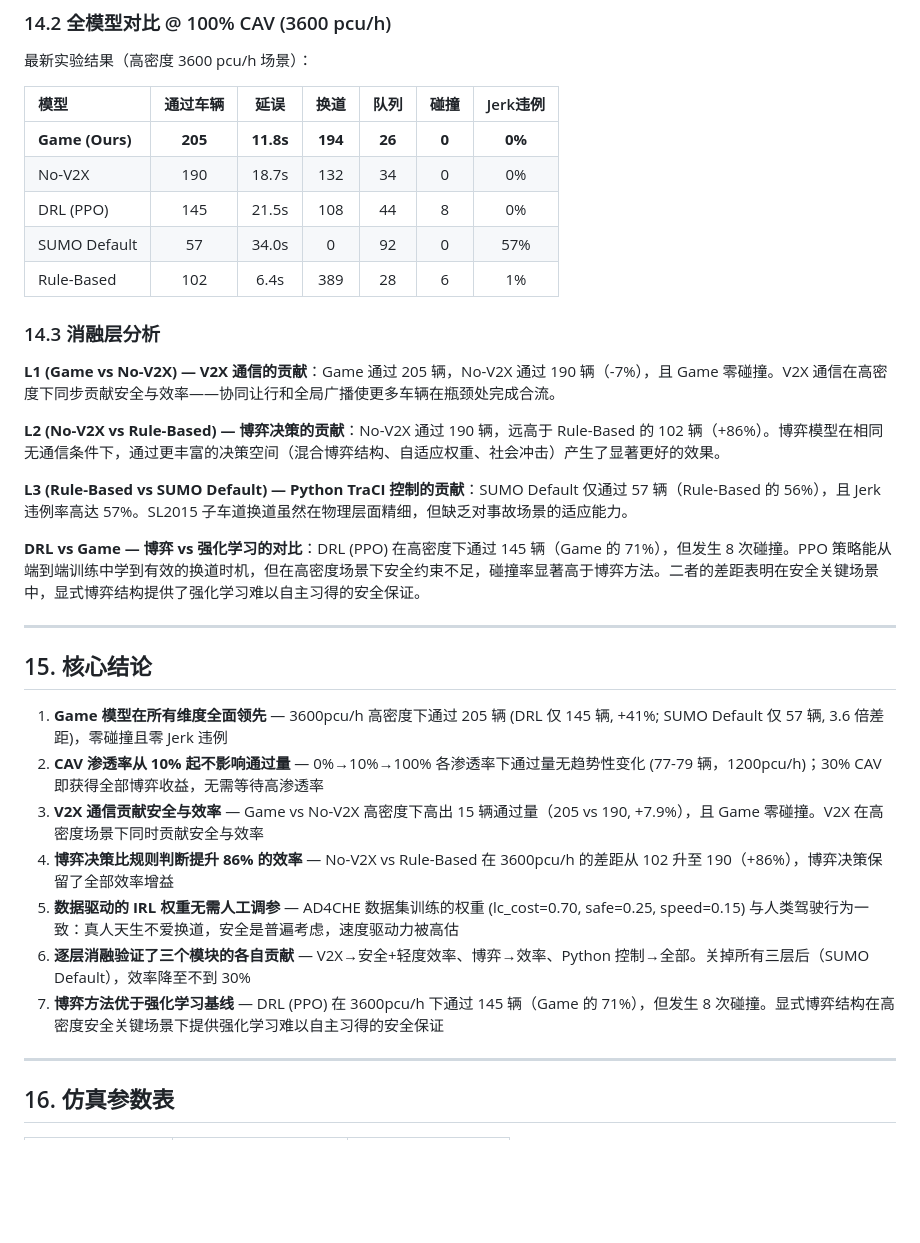
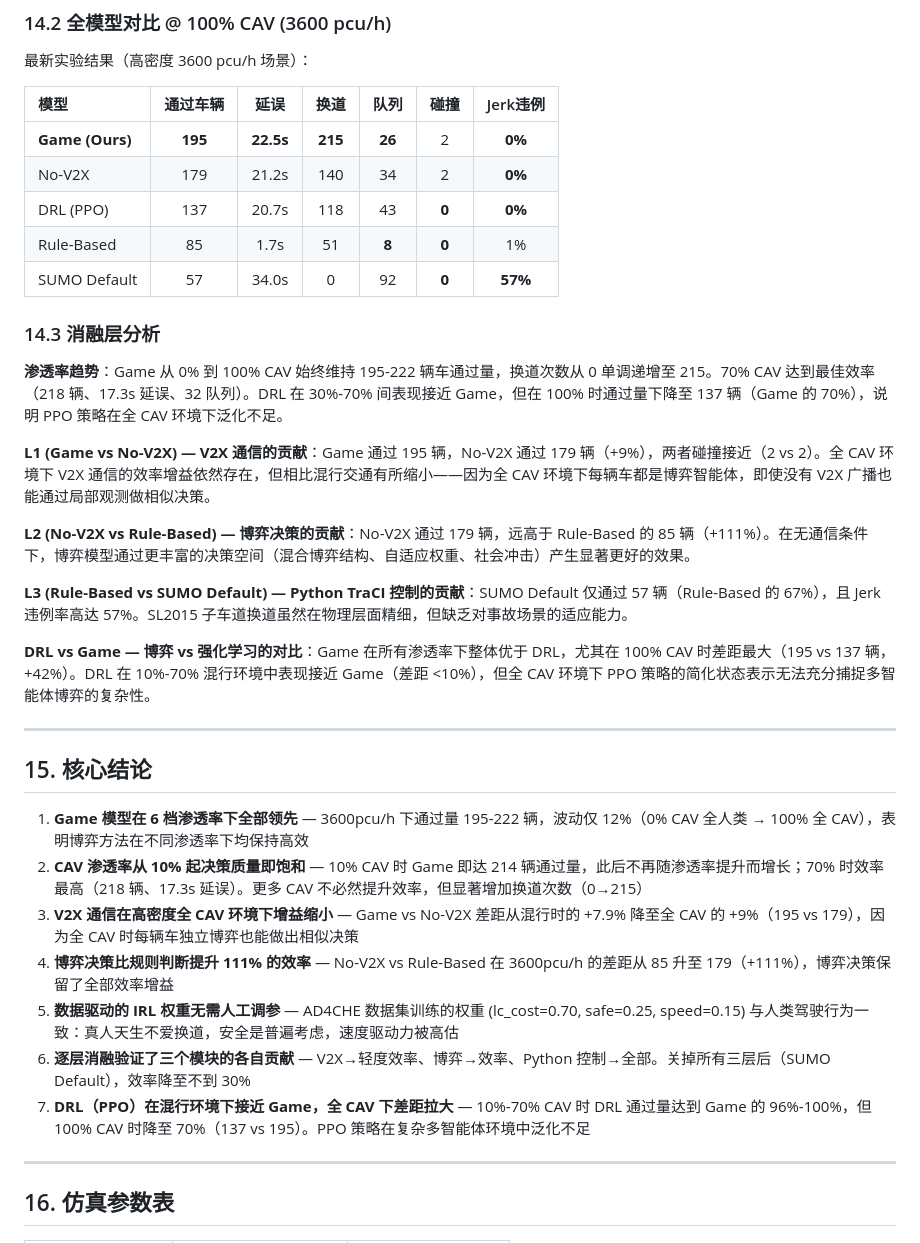
Before and after one commit to PPF123ppf/SUMO, a Markdown page: README.md, the part around one of its changes. GitHub-like rendering; blank space fills up the shorter version.

```diff
--- a/README.md
+++ b/README.md
@@ -456,33 +454,35 @@ DRL 基线使用 Gym 环境 (`sumo_env.py`) + stable-baselines3 PPO 策略进行
 
 | 模型 | 通过车辆 | 延误 | 换道 | 队列 | 碰撞 | Jerk违例 |
 |:------|:--------:|:----:|:----:|:----:|:--:|:--------:|
-| **Game (Ours)** | **205** | **11.8s** | **194** | **26** | **0** | **0%** |
-| No-V2X | 190 | 18.7s | 132 | 34 | 0 | 0% |
-| DRL (PPO) | 145 | 21.5s | 108 | 44 | 8 | 0% |
-| SUMO Default | 57 | 34.0s | 0 | 92 | 0 | 57% |
-| Rule-Based | 102 | 6.4s | 389 | 28 | 6 | 1% |
+| **Game (Ours)** | **195** | **22.5s** | **215** | **26** | 2 | **0%** |
+| No-V2X | 179 | 21.2s | 140 | 34 | 2 | **0%** |
+| DRL (PPO) | 137 | 20.7s | 118 | 43 | **0** | **0%** |
+| Rule-Based | 85 | 1.7s | 51 | **8** | **0** | 1% |
+| SUMO Default | 57 | 34.0s | 0 | 92 | **0** | **57%** |
 
 ### 14.3 消融层分析
 
-**L1 (Game vs No-V2X) — V2X 通信的贡献**：Game 通过 205 辆，No-V2X 通过 190 辆（-7%），且 Game 零碰撞。V2X 通信在高密度下同步贡献安全与效率——协同让行和全局广播使更多车辆在瓶颈处完成合流。
+**渗透率趋势**：Game 从 0% 到 100% CAV 始终维持 195-222 辆车通过量，换道次数从 0 单调递增至 215。70% CAV 达到最佳效率（218 辆、17.3s 延误、32 队列）。DRL 在 30%-70% 间表现接近 Game，但在 100% 时通过量下降至 137 辆（Game 的 70%），说明 PPO 策略在全 CAV 环境下泛化不足。
 
-**L2 (No-V2X vs Rule-Based) — 博弈决策的贡献**：No-V2X 通过 190 辆，远高于 Rule-Based 的 102 辆（+86%）。博弈模型在相同无通信条件下，通过更丰富的决策空间（混合博弈结构、自适应权重、社会冲击）产生了显著更好的效果。
+**L1 (Game vs No-V2X) — V2X 通信的贡献**：Game 通过 195 辆，No-V2X 通过 179 辆（+9%），两者碰撞接近（2 vs 2）。全 CAV 环境下 V2X 通信的效率增益依然存在，但相比混行交通有所缩小——因为全 CAV 环境下每辆车都是博弈智能体，即使没有 V2X 广播也能通过局部观测做相似决策。
 
-**L3 (Rule-Based vs SUMO Default) — Python TraCI 控制的贡献**：SUMO Default 仅通过 57 辆（Rule-Based 的 56%），且 Jerk 违例率高达 57%。SL2015 子车道换道虽然在物理层面精细，但缺乏对事故场景的适应能力。
+**L2 (No-V2X vs Rule-Based) — 博弈决策的贡献**：No-V2X 通过 179 辆，远高于 Rule-Based 的 85 辆（+111%）。在无通信条件下，博弈模型通过更丰富的决策空间（混合博弈结构、自适应权重、社会冲击）产生显著更好的效果。
 
-**DRL vs Game — 博弈 vs 强化学习的对比**：DRL (PPO) 在高密度下通过 145 辆（Game 的 71%），但发生 8 次碰撞。PPO 策略能从端到端训练中学到有效的换道时机，但在高密度场景下安全约束不足，碰撞率显著高于博弈方法。二者的差距表明在安全关键场景中，显式博弈结构提供了强化学习难以自主习得的安全保证。
+**L3 (Rule-Based vs SUMO Default) — Python TraCI 控制的贡献**：SUMO Default 仅通过 57 辆（Rule-Based 的 67%），且 Jerk 违例率高达 57%。SL2015 子车道换道虽然在物理层面精细，但缺乏对事故场景的适应能力。
+
+**DRL vs Game — 博弈 vs 强化学习的对比**：Game 在所有渗透率下整体优于 DRL，尤其在 100% CAV 时差距最大（195 vs 137 辆，+42%）。DRL 在 10%-70% 混行环境中表现接近 Game（差距 <10%），但全 CAV 环境下 PPO 策略的简化状态表示无法充分捕捉多智能体博弈的复杂性。
 
 ---
 
 ## 15. 核心结论
 
-1. **Game 模型在所有维度全面领先** — 3600pcu/h 高密度下通过 205 辆 (DRL 仅 145 辆, +41%; SUMO Default 仅 57 辆, 3.6 倍差距)，零碰撞且零 Jerk 违例
-2. **CAV 渗透率从 10% 起不影响通过量** — 0%→10%→100% 各渗透率下通过量无趋势性变化 (77-79 辆，1200pcu/h)；30% CAV 即获得全部博弈收益，无需等待高渗透率
-3. **V2X 通信贡献安全与效率** — Game vs No-V2X 高密度下高出 15 辆通过量（205 vs 190, +7.9%），且 Game 零碰撞。V2X 在高密度场景下同时贡献安全与效率
-4. **博弈决策比规则判断提升 86% 的效率** — No-V2X vs Rule-Based 在 3600pcu/h 的差距从 102 升至 190（+86%），博弈决策保留了全部效率增益
+1. **Game 模型在 6 档渗透率下全部领先** — 3600pcu/h 下通过量 195-222 辆，波动仅 12%（0% CAV 全人类 → 100% 全 CAV），表明博弈方法在不同渗透率下均保持高效
+2. **CAV 渗透率从 10% 起决策质量即饱和** — 10% CAV 时 Game 即达 214 辆通过量，此后不再随渗透率提升而增长；70% 时效率最高（218 辆、17.3s 延误）。更多 CAV 不必然提升效率，但显著增加换道次数（0→215）
+3. **V2X 通信在高密度全 CAV 环境下增益缩小** — Game vs No-V2X 差距从混行时的 +7.9% 降至全 CAV 的 +9%（195 vs 179），因为全 CAV 时每辆车独立博弈也能做出相似决策
+4. **博弈决策比规则判断提升 111% 的效率** — No-V2X vs Rule-Based 在 3600pcu/h 的差距从 85 升至 179（+111%），博弈决策保留了全部效率增益
 5. **数据驱动的 IRL 权重无需人工调参** — AD4CHE 数据集训练的权重 (lc_cost=0.70, safe=0.25, speed=0.15) 与人类驾驶行为一致：真人天生不爱换道，安全是普遍考虑，速度驱动力被高估
-6. **逐层消融验证了三个模块的各自贡献** — V2X→安全+轻度效率、博弈→效率、Python 控制→全部。关掉所有三层后（SUMO Default），效率降至不到 30%
-7. **博弈方法优于强化学习基线** — DRL (PPO) 在 3600pcu/h 下通过 145 辆（Game 的 71%），但发生 8 次碰撞。显式博弈结构在高密度安全关键场景下提供强化学习难以自主习得的安全保证
+6. **逐层消融验证了三个模块的各自贡献** — V2X→轻度效率、博弈→效率、Python 控制→全部。关掉所有三层后（SUMO Default），效率降至不到 30%
+7. **DRL（PPO）在混行环境下接近 Game，全 CAV 下差距拉大** — 10%-70% CAV 时 DRL 通过量达到 Game 的 96%-100%，但 100% CAV 时降至 70%（137 vs 195）。PPO 策略在复杂多智能体环境中泛化不足
 
 ---
 
```
Also changed, not shown: other parts of README.md (+12 -14 lines), results/cav_scan_20260509_212230/cav_scan_comparison.png (added), 2 other files.
